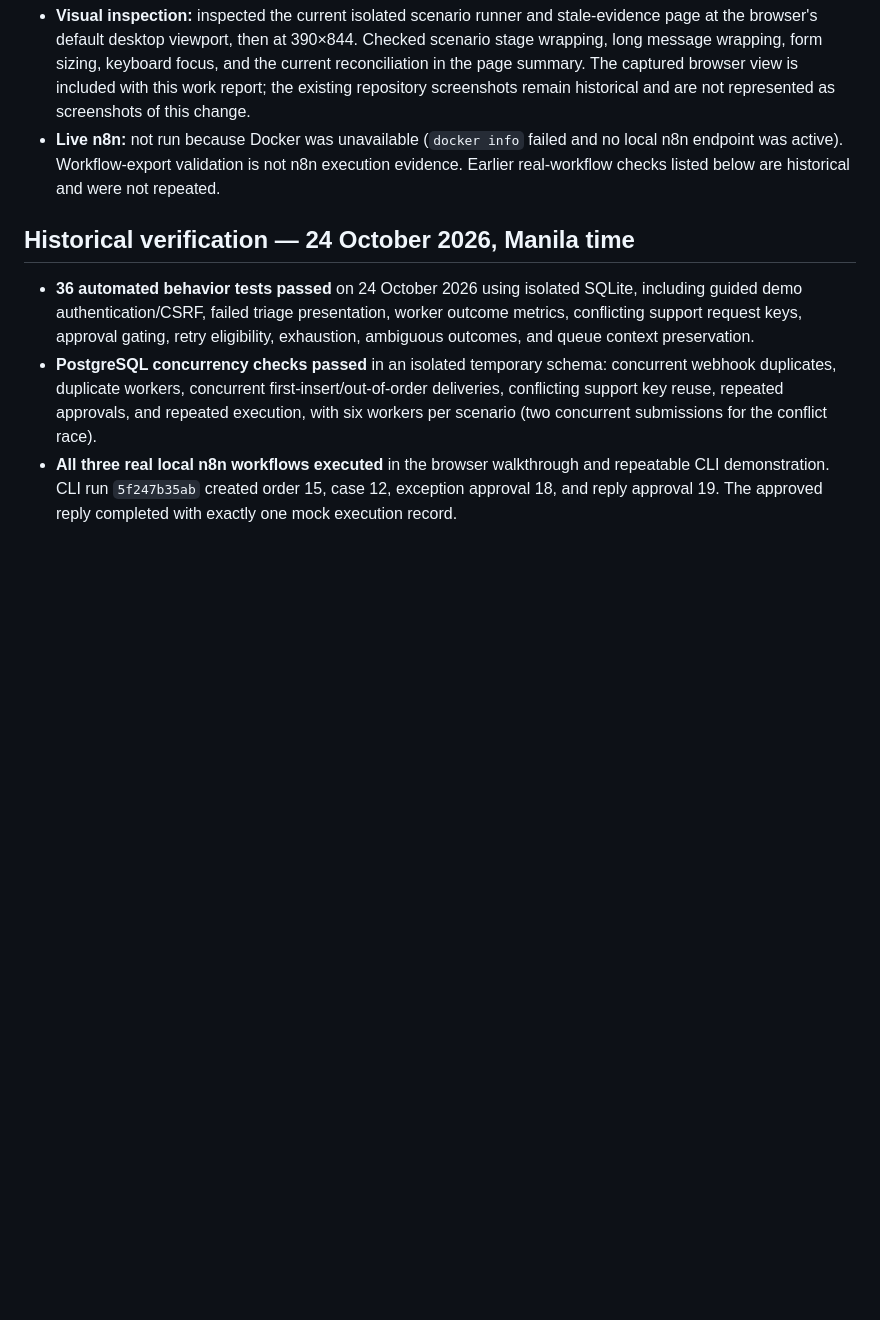
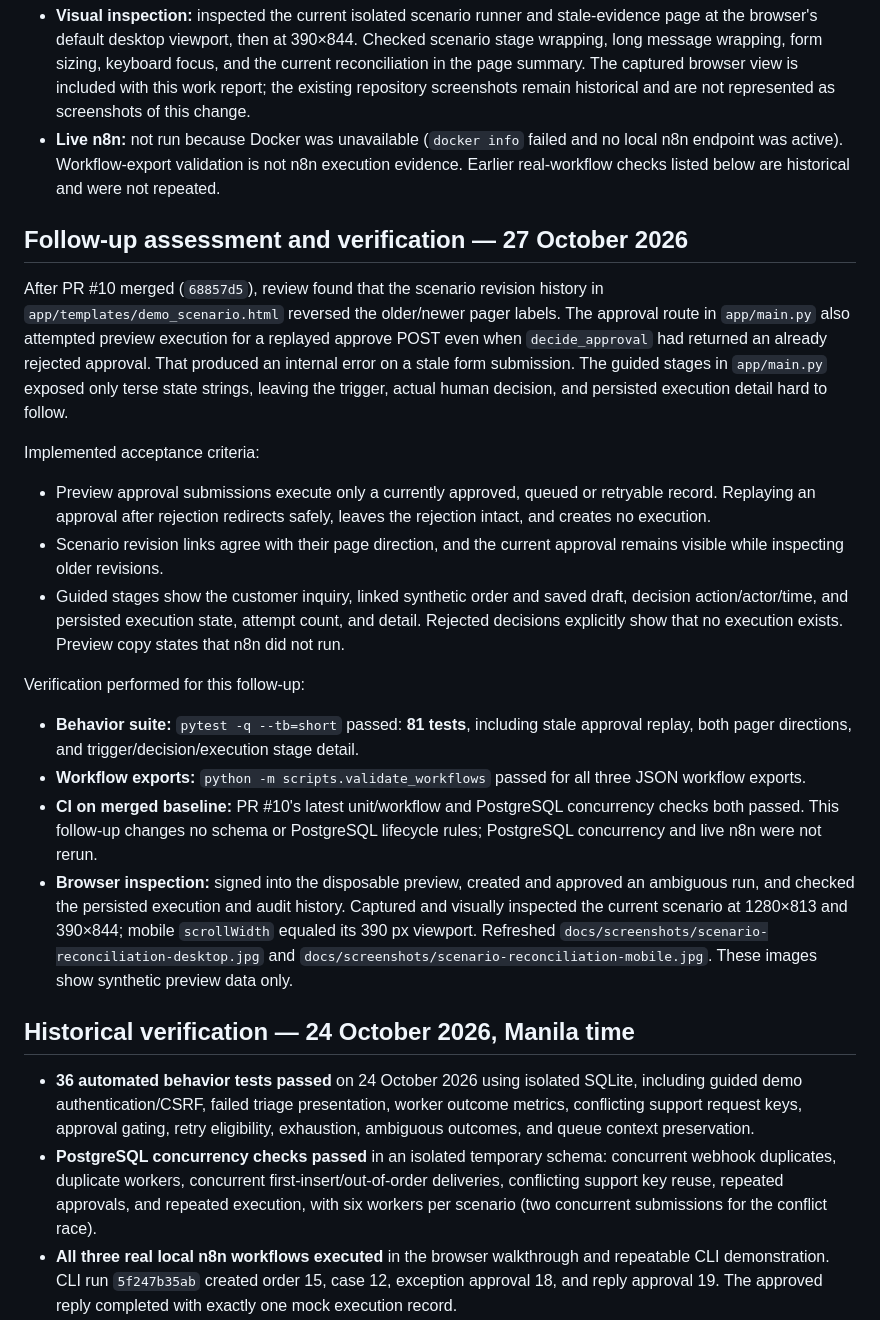
Before and after one commit to KhangTran69/popify, a Markdown page: PORTFOLIO.md, the part around the change. GitHub-like rendering; blank space fills up the shorter version.

```diff
--- a/PORTFOLIO.md
+++ b/PORTFOLIO.md
@@ -63,6 +63,23 @@ Acceptance criteria implemented:
 - **Visual inspection:** inspected the current isolated scenario runner and stale-evidence page at the browser's default desktop viewport, then at 390×844. Checked scenario stage wrapping, long message wrapping, form sizing, keyboard focus, and the current reconciliation in the page summary. The captured browser view is included with this work report; the existing repository screenshots remain historical and are not represented as screenshots of this change.
 - **Live n8n:** not run because Docker was unavailable (`docker info` failed and no local n8n endpoint was active). Workflow-export validation is not n8n execution evidence. Earlier real-workflow checks listed below are historical and were not repeated.
 
+## Follow-up assessment and verification — 27 October 2026
+
+After PR #10 merged (`68857d5`), review found that the scenario revision history in `app/templates/demo_scenario.html` reversed the older/newer pager labels. The approval route in `app/main.py` also attempted preview execution for a replayed approve POST even when `decide_approval` had returned an already rejected approval. That produced an internal error on a stale form submission. The guided stages in `app/main.py` exposed only terse state strings, leaving the trigger, actual human decision, and persisted execution detail hard to follow.
+
+Implemented acceptance criteria:
+
+- Preview approval submissions execute only a currently approved, queued or retryable record. Replaying an approval after rejection redirects safely, leaves the rejection intact, and creates no execution.
+- Scenario revision links agree with their page direction, and the current approval remains visible while inspecting older revisions.
+- Guided stages show the customer inquiry, linked synthetic order and saved draft, decision action/actor/time, and persisted execution state, attempt count, and detail. Rejected decisions explicitly show that no execution exists. Preview copy states that n8n did not run.
+
+Verification performed for this follow-up:
+
+- **Behavior suite:** `pytest -q --tb=short` passed: **81 tests**, including stale approval replay, both pager directions, and trigger/decision/execution stage detail.
+- **Workflow exports:** `python -m scripts.validate_workflows` passed for all three JSON workflow exports.
+- **CI on merged baseline:** PR #10's latest unit/workflow and PostgreSQL concurrency checks both passed. This follow-up changes no schema or PostgreSQL lifecycle rules; PostgreSQL concurrency and live n8n were not rerun.
+- **Browser inspection:** signed into the disposable preview, created and approved an ambiguous run, and checked the persisted execution and audit history. Captured and visually inspected the current scenario at 1280×813 and 390×844; mobile `scrollWidth` equaled its 390 px viewport. Refreshed `docs/screenshots/scenario-reconciliation-desktop.jpg` and `docs/screenshots/scenario-reconciliation-mobile.jpg`. These images show synthetic preview data only.
+
 ## Historical verification — 24 October 2026, Manila time
 
 - **36 automated behavior tests passed** on 24 October 2026 using isolated SQLite, including guided demo authentication/CSRF, failed triage presentation, worker outcome metrics, conflicting support request keys, approval gating, retry eligibility, exhaustion, ambiguous outcomes, and queue context preservation.
```
Also changed, not shown: README.md (+3 -1 lines), docs/screenshots/scenario-reconciliation-desktop.jpg, docs/screenshots/scenario-reconciliation-mobile.jpg, 3 other files.
